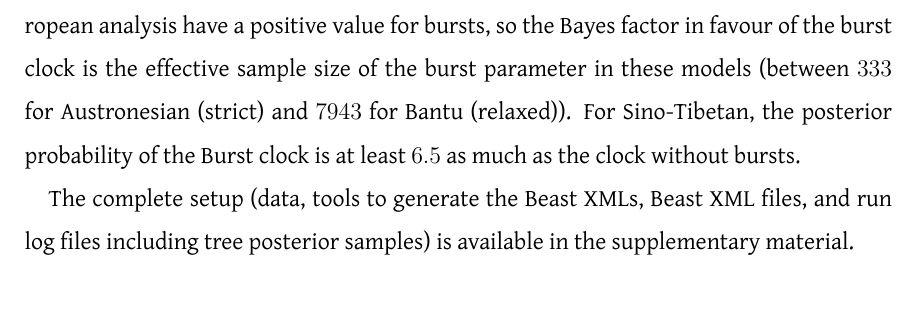
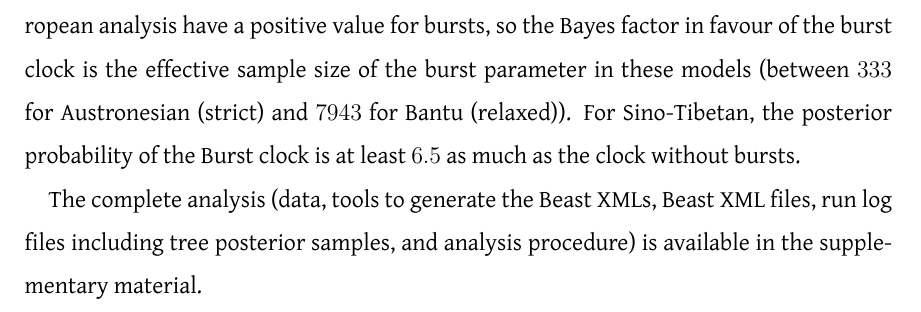
Before and after one commit to king-ben/burstclock, a LaTeX paper (main.tex): part of page 15 of 22, cut so that both start at the same text. Compiled offline with XeLaTeX.

Commit message:
Extend comment

```diff
--- a/main.tex
+++ b/main.tex
@@ -630,9 +630,9 @@ $\maxessx$ for \maxessn{}). For Sino-Tibetan,
 the posterior probability of the Burst clock is at least $\worstburst$ as much as the clock
 without bursts.
 
-The complete setup (data, tools to generate the Beast XMLs, Beast XML files, and
-run log files including tree posterior samples) is available in the
-supplementary material.
+The complete analysis (data, tools to generate the Beast XMLs, Beast XML files,
+run log files including tree posterior samples, and analysis procedure) is
+available in the supplementary material.
 
 \section{Discussion}\label{s:discussion}
 %Because the bursts are not contributing to this estimate, they compensate for
```
